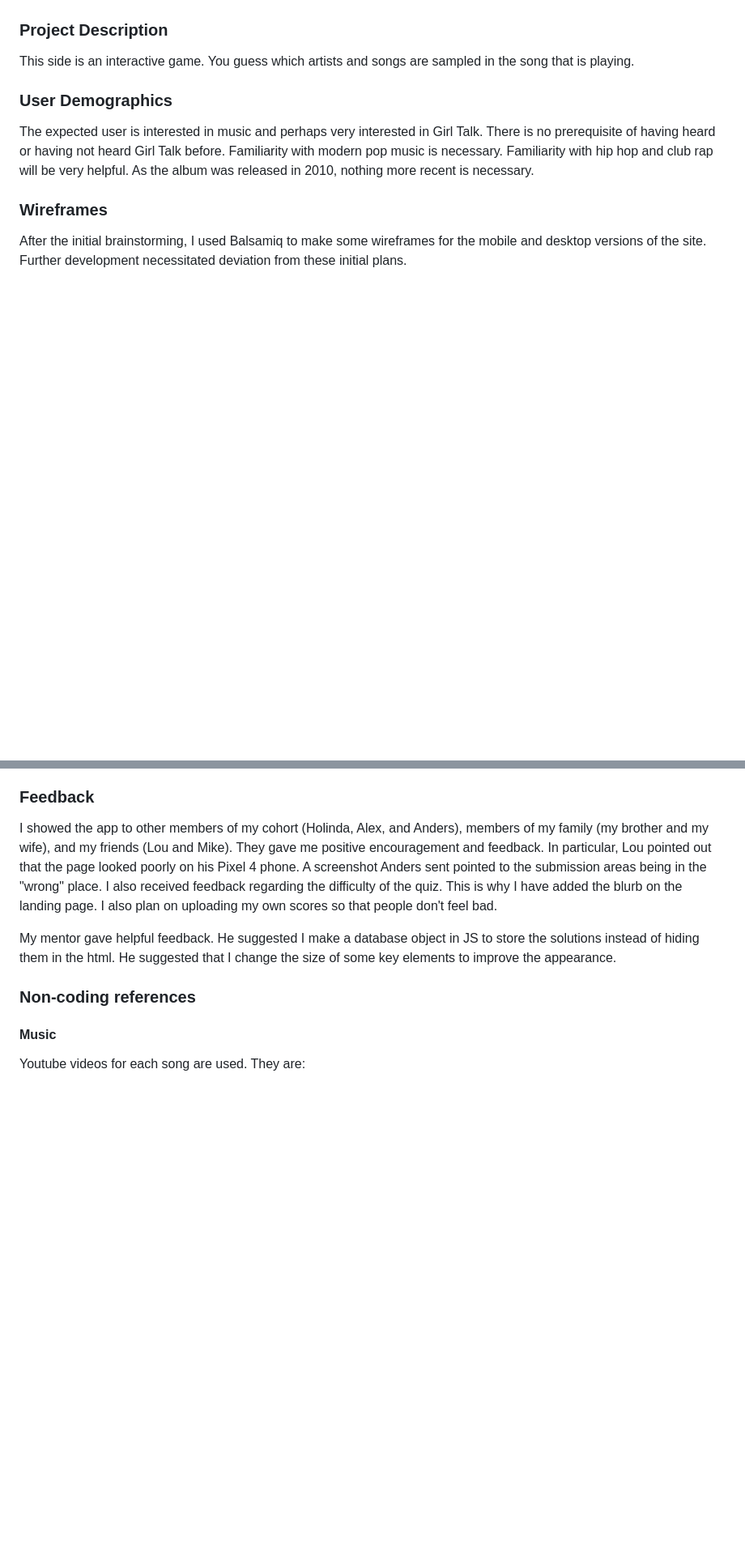
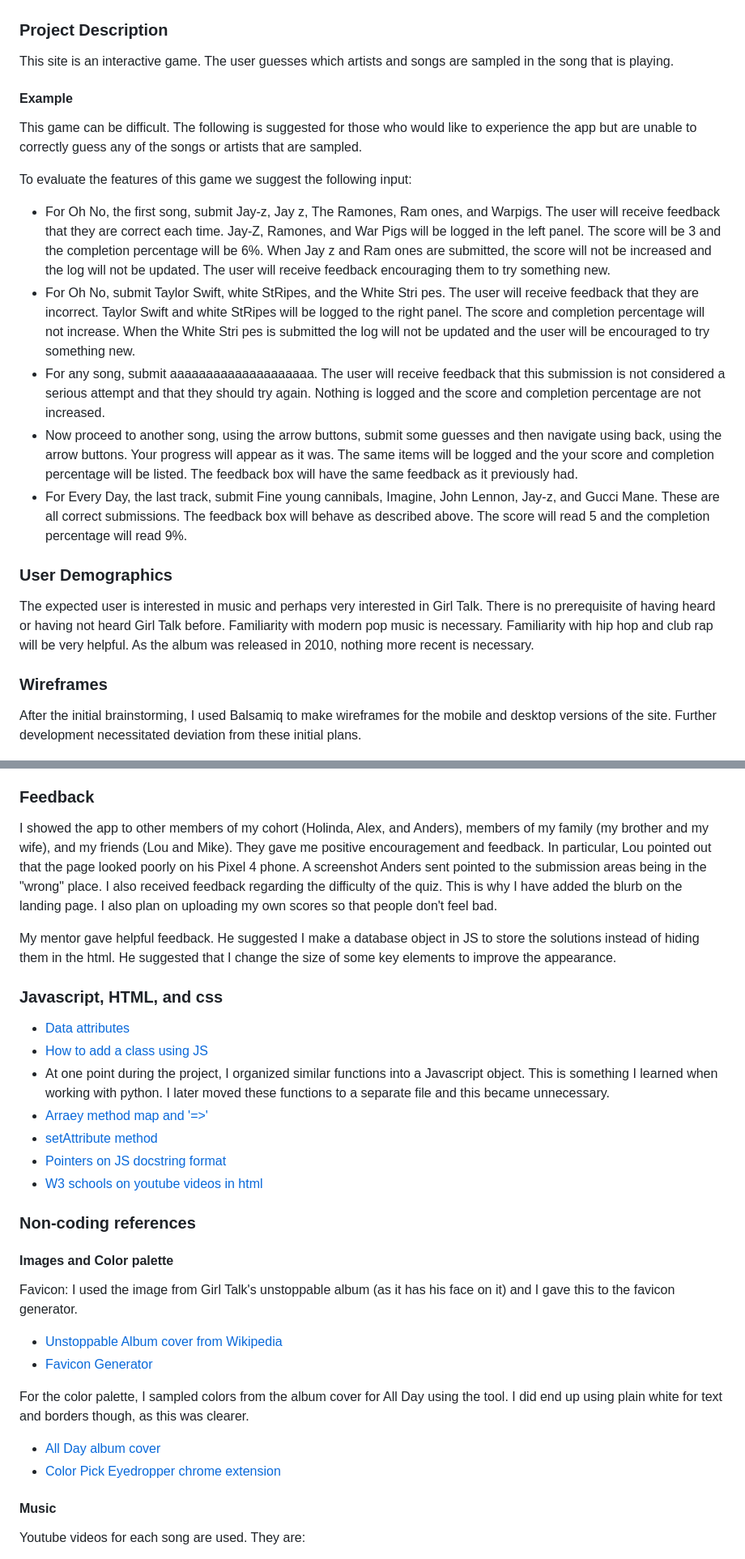
Before and after one commit to smtilson/pp2-quiz-project, a Markdown page: README.md, 2 parts joined by grey strips. Shown: that part at 81% size. Rendered like a GitHub page; blank space fills up the shorter version.

```diff
--- a/README.md
+++ b/README.md
@@ -22,12 +20,22 @@ This game is implemented for all songs on All Day, and we hope to eventually imp
 
 ### Project Description
-This side is an interactive game. You guess which artists and songs are sampled in the song that is playing.
+This site is an interactive game. The user guesses which artists and songs are sampled in the song that is playing.
+
+#### Example
+This game can be difficult. The following is suggested for those who would like to experience the app but are unable to correctly guess any of the songs or artists that are sampled.
+
+To evaluate the features of this game we suggest the following input:
+ - For Oh No, the first song, submit Jay-z, Jay z, The Ramones, Ram ones, and Warpigs. The user will receive feedback that they are correct each time. Jay-Z, Ramones, and War Pigs will be logged in the left panel. The score will be 3 and the completion percentage will be 6%. When Jay z and Ram ones are submitted, the score will not be increased and the log will not be updated. The user will receive feedback encouraging them to try something new.
+ - For Oh No, submit Taylor Swift, white StRipes, and the White Stri pes. The user will receive feedback that they are incorrect. Taylor Swift and white StRipes will be logged to the right panel. The score and completion percentage will not increase. When the White Stri pes is submitted the log will not be updated and the user will be encouraged to try something new.
+ - For any song, submit aaaaaaaaaaaaaaaaaaaa. The user will receive feedback that this submission is not considered a serious attempt and that they should try again. Nothing is logged and the score and completion percentage are not increased.
+- Now proceed to another song, using the arrow buttons, submit some guesses and then navigate using back, using the arrow buttons. Your progress will appear as it was. The same items will be logged and the your score and completion percentage will be listed. The feedback box will have the same feedback as it previously had.
+- For Every Day, the last track, submit Fine young cannibals, Imagine, John Lennon, Jay-z, and Gucci Mane. These are all correct submissions. The feedback box will behave as described above. The score will read 5 and the completion percentage will read 9%.
 
 ### User Demographics
 The expected user is interested in music and perhaps very interested in Girl Talk. There is no prerequisite of having heard or having not heard Girl Talk before. Familiarity with modern pop music is necessary. Familiarity with hip hop and club rap will be very helpful. As the album was released in 2010, nothing more recent is necessary.
 
 ### Wireframes
-After the initial brainstorming, I used Balsamiq to make some wireframes for the mobile and desktop versions of the site. Further development necessitated deviation from these initial plans.
+After the initial brainstorming, I used Balsamiq to make wireframes for the mobile and desktop versions of the site. Further development necessitated deviation from these initial plans.
 
 <img alt="Mobile site wireframe" src="./assets/images/screenshots/wireframe-mobile.png" height="250px" width="150px">
 
@@ -273,8 +340,26 @@ I showed the app to other members of my cohort (Holinda, Alex, and Anders), memb
 
 My mentor gave helpful feedback. He suggested I make a database object in JS to store the solutions instead of hiding them in the html. He suggested that I change the size of some key elements to improve the appearance.
 
+### Javascript, HTML, and css
+- <a href="https://developer.mozilla.org/en-US/docs/Learn/HTML/Howto/Use_data_attributes">Data attributes</a>
+- <a href="https://www.w3schools.com/howto/howto_js_add_class.asp">How to add a class using JS</a>
+- At one point during the project, I organized similar functions into a Javascript object. This is something I learned when working with python. I later moved these functions to a separate file and this became unnecessary.
+- <a href="https://developer.mozilla.org/en-US/docs/Web/JavaScript/Reference/Global_Objects/Array/map">Arraey method map and '=>'</a>
+- <a href="https://developer.mozilla.org/en-US/docs/Web/API/Element/setAttribute">setAttribute method</a>
+- <a href="https://gamedevacademy.org/javascript-docstrings-tutorial/#How_to_Write_a_Docstring_in_JavaScript">Pointers on JS docstring format</a>
+- <a href="https://www.w3schools.com/html/html_youtube.asp">W3 schools on youtube videos in html</a>
 
 ### Non-coding references
+
+#### Images and Color palette
+Favicon:
+I used the image from Girl Talk's unstoppable album (as it has his face on it) and I gave this to the favicon generator.
+ - <a href="https://upload.wikimedia.org/wikipedia/en/8/8c/Unstoppable_%28Girl_Talk_album%29_cover_art.jpg">Unstoppable Album cover from Wikipedia</a>
+ - <a href="https://favicon.io/favicon-converter/">Favicon Generator</a>
+
+ For the color palette, I sampled colors from the album cover for All Day using the tool. I did end up using plain white for text and borders though, as this was clearer.
+ - <a href="https://upload.wikimedia.org/wikipedia/en/1/10/Girl_Talk_All_Day.jpg">All Day album cover</a>
+ - <a href="https://chromewebstore.google.com/detail/colorpick-eyedropper/ohcpnigalekghcmgcdcenkpelffpdolg">Color Pick Eyedropper chrome extension</a>
 
 #### Music
 Youtube videos for each song are used.
```
Also changed, not shown: other parts of README.md (+107 -49 lines).
